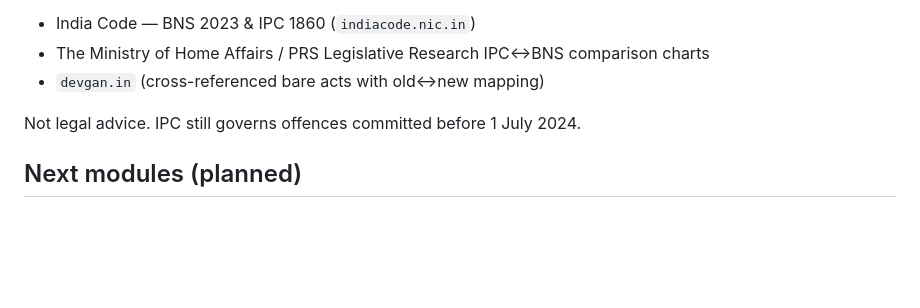
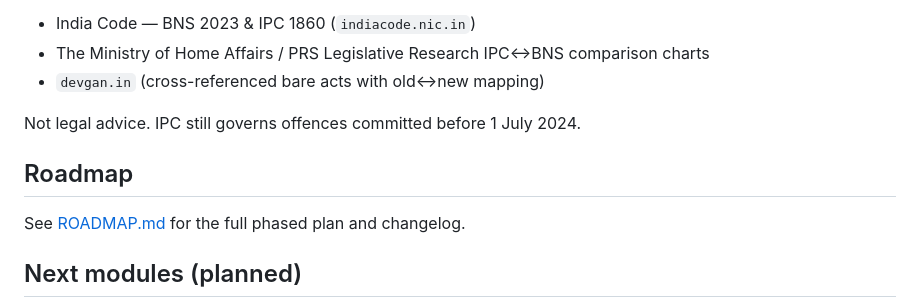
Before and after one commit to leojai23/leo-law, a Markdown page: README.md, the part around the change. GitHub-like rendering; blank space fills up the shorter version.

Commit message:
Add ROADMAP.md (phased plan + changelog); link from README
Co-Authored-By: Claude Sonnet 5 <noreply@anthropic.com>

```diff
--- a/README.md
+++ b/README.md
@@ -70,6 +70,9 @@ few are genuinely not 1:1. **Verify every entry against:**
 
 Not legal advice. IPC still governs offences committed before 1 July 2024.
 
+## Roadmap
+See [ROADMAP.md](ROADMAP.md) for the full phased plan and changelog.
+
 ## Next modules (planned)
 - BNSS ⇄ CrPC and BSA ⇄ Evidence Act converters
 - s.138 NI Act practice module (notice timeline, drafts, checklist)
```
Also changed, not shown: ROADMAP.md (added, +144 -0 lines).
